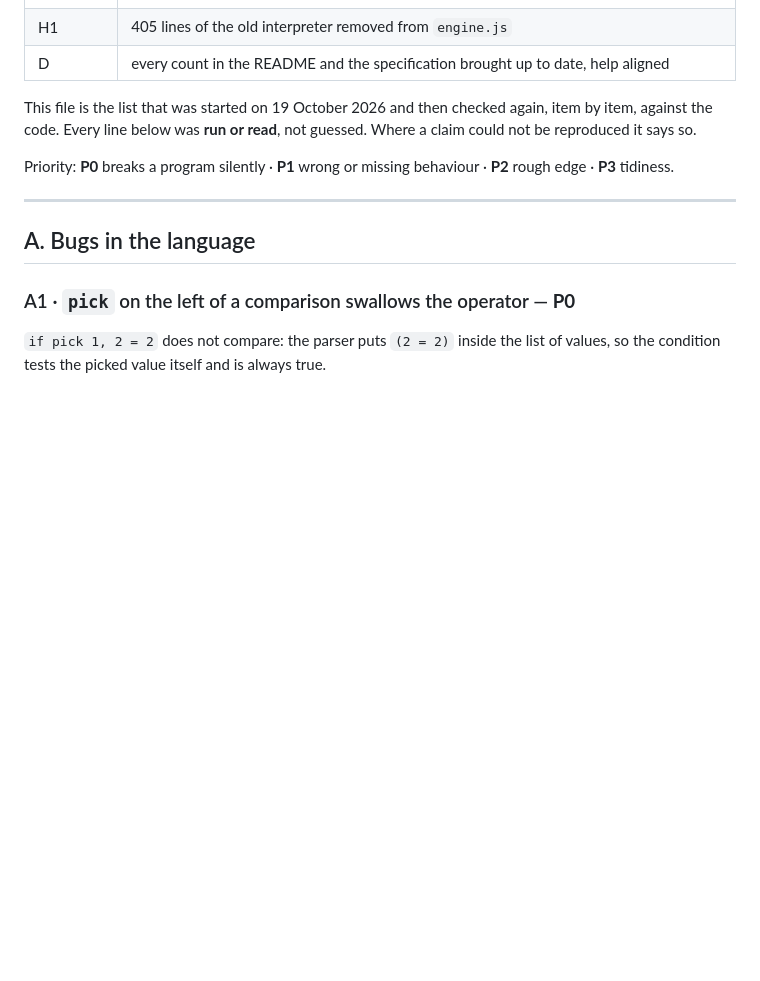
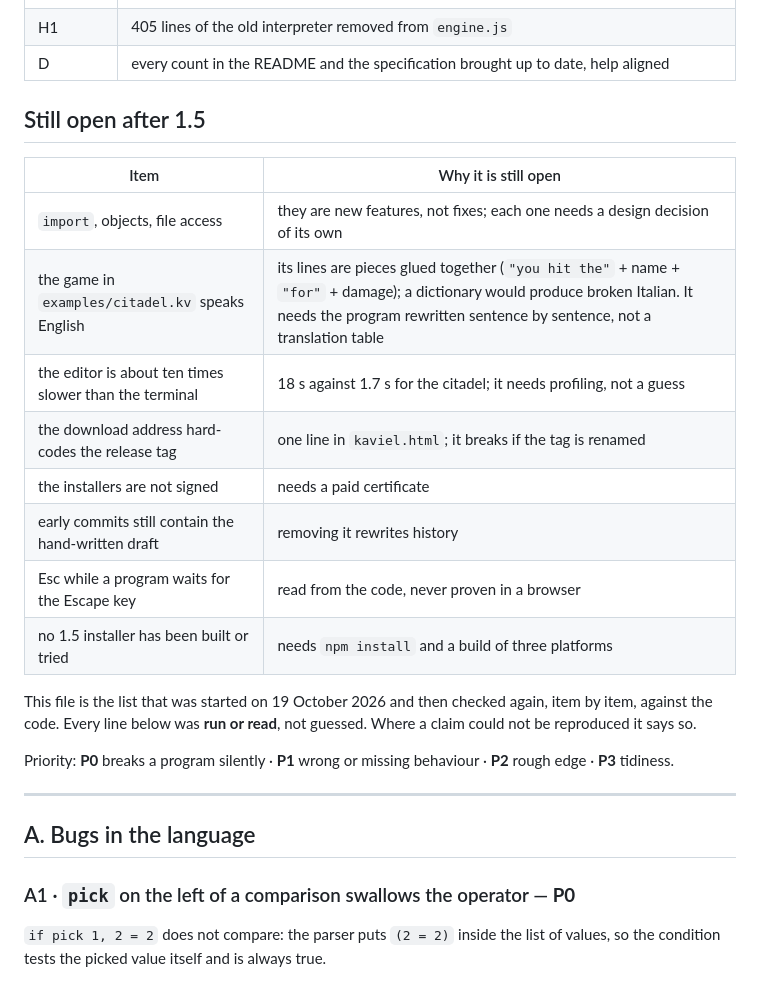
Before and after one commit to scadavide55/Kaviel, a Markdown page: ISSUES.md, the part around the change. Drawn GitHub-style; blank space fills up the shorter version.

Commit message:
Write down what is deliberately still open after 1.5

```diff
--- a/ISSUES.md
+++ b/ISSUES.md
@@ -29,6 +29,19 @@
 | B text | `upper`, `lower`, `trim`, `part`, `split`, `join`, with positions from 1 and accents counted as one |
 | H1 | 405 lines of the old interpreter removed from `engine.js` |
 | D | every count in the README and the specification brought up to date, help aligned |
+
+## Still open after 1.5
+
+| Item | Why it is still open |
+|---|---|
+| `import`, objects, file access | they are new features, not fixes; each one needs a design decision of its own |
+| the game in `examples/citadel.kv` speaks English | its lines are pieces glued together (`"you hit the"` + name + `"for"` + damage); a dictionary would produce broken Italian. It needs the program rewritten sentence by sentence, not a translation table |
+| the editor is about ten times slower than the terminal | 18 s against 1.7 s for the citadel; it needs profiling, not a guess |
+| the download address hard-codes the release tag | one line in `kaviel.html`; it breaks if the tag is renamed |
+| the installers are not signed | needs a paid certificate |
+| early commits still contain the hand-written draft | removing it rewrites history |
+| Esc while a program waits for the Escape key | read from the code, never proven in a browser |
+| no 1.5 installer has been built or tried | needs `npm install` and a build of three platforms |
 
 This file is the list that was started on 19 October 2026 and then checked again, item by item, against the code.
 Every line below was **run or read**, not guessed. Where a claim could not be reproduced it says so.
```
